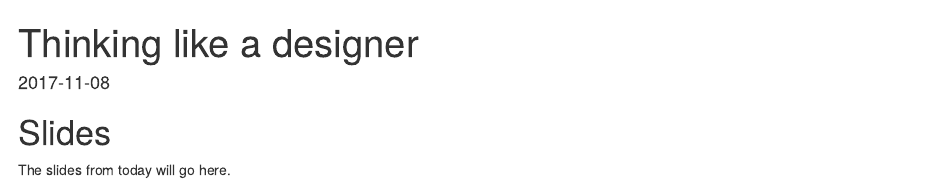
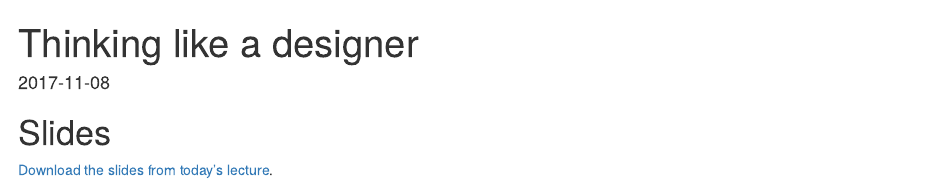
Before and after one commit to andrewheiss/stories.andrewheiss.com, an R Markdown document (content/class/05-class.Rmd): the page in a window 1100 px wide, from its top. Rendered offline with R 4.5, knitr and Pandoc, with nearby package versions; drawn as R Markdown's standard HTML page in place of the format the file asks for; some code elsewhere in the file could not run offline.

Commit message:
Add class 5 slides

```diff
--- a/content/class/05-class.Rmd
+++ b/content/class/05-class.Rmd
@@ -9,4 +9,6 @@ output:
 
 # Slides
 
-The slides from today will go here.
+[Download the slides from today's lecture](/slides/BUSM-491R_2017-11-08.pdf).
+
+<figure>
```
Also changed, not shown: content/class/05-class.html, static/images/slides/slides_2017-11-08.png (added), content/class/05-class.Rmd (2 more changed lines).
